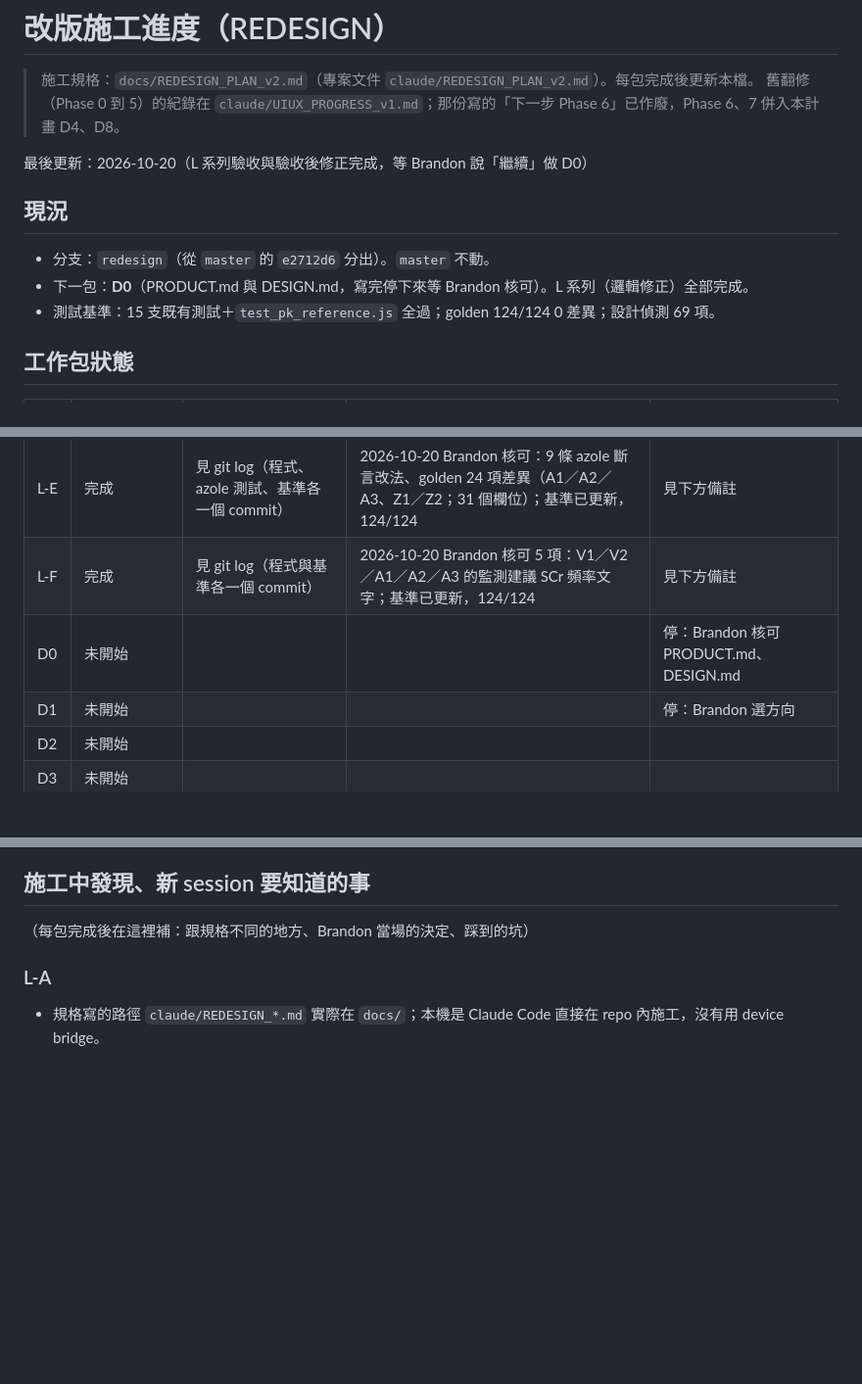
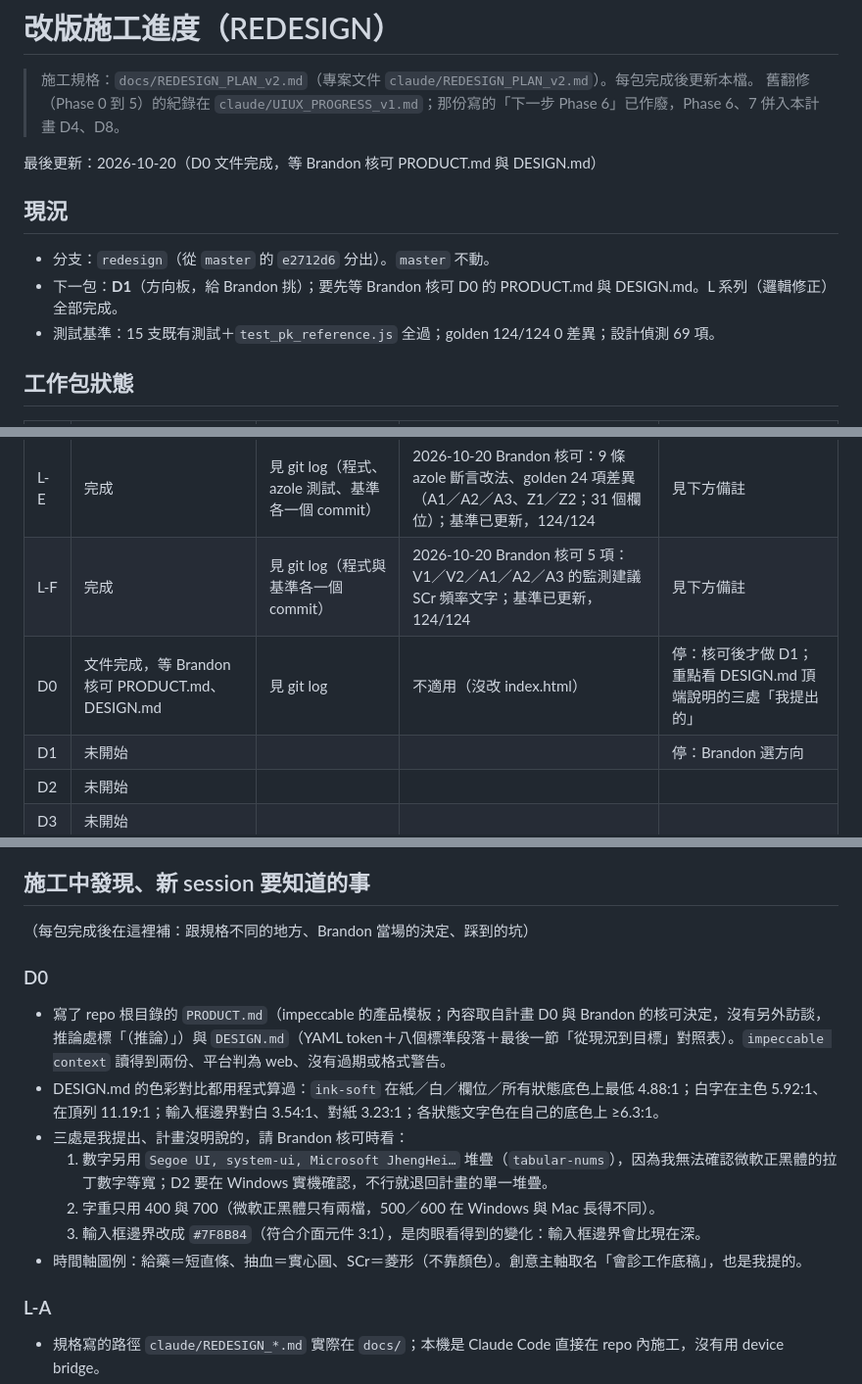
Before and after one commit to Limpid9121/TDM-project, a Markdown page: docs/REDESIGN_PROGRESS_v1.md, 3 parts joined by grey strips. Shown at 98% size. GitHub-like rendering; blank space fills up the shorter version.

```diff
--- a/docs/REDESIGN_PROGRESS_v1.md
+++ b/docs/REDESIGN_PROGRESS_v1.md
@@ -3,12 +3,12 @@
 > 施工規格：`docs/REDESIGN_PLAN_v2.md`（專案文件 `claude/REDESIGN_PLAN_v2.md`）。每包完成後更新本檔。
 > 舊翻修（Phase 0 到 5）的紀錄在 `claude/UIUX_PROGRESS_v1.md`；那份寫的「下一步 Phase 6」已作廢，Phase 6、7 併入本計畫 D4、D8。
 
-最後更新：2026-10-20（L 系列驗收與驗收後修正完成，等 Brandon 說「繼續」做 D0）
+最後更新：2026-10-20（D0 文件完成，等 Brandon 核可 PRODUCT.md 與 DESIGN.md）
 
 ## 現況
 
 - 分支：`redesign`（從 `master` 的 `e2712d6` 分出）。`master` 不動。
-- 下一包：**D0**（PRODUCT.md 與 DESIGN.md，寫完停下來等 Brandon 核可）。L 系列（邏輯修正）全部完成。
+- 下一包：**D1**（方向板，給 Brandon 挑）；要先等 Brandon 核可 D0 的 PRODUCT.md 與 DESIGN.md。L 系列（邏輯修正）全部完成。
 - 測試基準：15 支既有測試＋`test_pk_reference.js` 全過；golden 124/124 0 差異；設計偵測 69 項。
 
 ## 工作包狀態
@@ -21,7 +21,7 @@
 | L-D | 完成 | 見 git log（程式與基準各一個 commit） | 2026-10-20 Brandon 核可 11 項：V1／V2／V3／V4 的候選方案、loading 建議、旗標區、AI prompt；基準已更新，124/124 | 見下方備註 |
 | L-E | 完成 | 見 git log（程式、azole 測試、基準各一個 commit） | 2026-10-20 Brandon 核可：9 條 azole 斷言改法、golden 24 項差異（A1／A2／A3、Z1／Z2；31 個欄位）；基準已更新，124/124 | 見下方備註 |
 | L-F | 完成 | 見 git log（程式與基準各一個 commit） | 2026-10-20 Brandon 核可 5 項：V1／V2／A1／A2／A3 的監測建議 SCr 頻率文字；基準已更新，124/124 | 見下方備註 |
-| D0 | 未開始 | | | 停：Brandon 核可 PRODUCT.md、DESIGN.md |
+| D0 | 文件完成，等 Brandon 核可 PRODUCT.md、DESIGN.md | 見 git log | 不適用（沒改 index.html） | 停：核可後才做 D1；重點看 DESIGN.md 頂端說明的三處「我提出的」 |
 | D1 | 未開始 | | | 停：Brandon 選方向 |
 | D2 | 未開始 | | | |
 | D3 | 未開始 | | | |
@@ -66,6 +66,15 @@
 ## 施工中發現、新 session 要知道的事
 
 （每包完成後在這裡補：跟規格不同的地方、Brandon 當場的決定、踩到的坑）
+
+### D0
+- 寫了 repo 根目錄的 `PRODUCT.md`（impeccable 的產品模板；內容取自計畫 D0 與 Brandon 的核可決定，沒有另外訪談，推論處標「（推論）」）與 `DESIGN.md`（YAML token＋八個標準段落＋最後一節「從現況到目標」對照表）。`impeccable context` 讀得到兩份、平台判為 web、沒有過期或格式警告。
+- DESIGN.md 的色彩對比都用程式算過：`ink-soft` 在紙／白／欄位／所有狀態底色上最低 4.88:1；白字在主色 5.92:1、在頂列 11.19:1；輸入框邊界對白 3.54:1、對紙 3.23:1；各狀態文字色在自己的底色上 ≥6.3:1。
+- 三處是我提出、計畫沒明說的，請 Brandon 核可時看：
+  1. 數字另用 `Segoe UI, system-ui, Microsoft JhengHei…` 堆疊（`tabular-nums`），因為我無法確認微軟正黑體的拉丁數字等寬；D2 要在 Windows 實機確認，不行就退回計畫的單一堆疊。
+  2. 字重只用 400 與 700（微軟正黑體只有兩檔，500／600 在 Windows 與 Mac 長得不同）。
+  3. 輸入框邊界改成 `#7F8B84`（符合介面元件 3:1），是肉眼看得到的變化：輸入框邊界會比現在深。
+- 時間軸圖例：給藥＝短直條、抽血＝實心圓、SCr＝菱形（不靠顏色）。創意主軸取名「會診工作底稿」，也是我提的。
 
 ### L-A
 - 規格寫的路徑 `claude/REDESIGN_*.md` 實際在 `docs/`；本機是 Claude Code 直接在 repo 內施工，沒有用 device bridge。
```
Also changed, not shown: DESIGN.md (added, +280 -0 lines), PRODUCT.md (added, +72 -0 lines).
